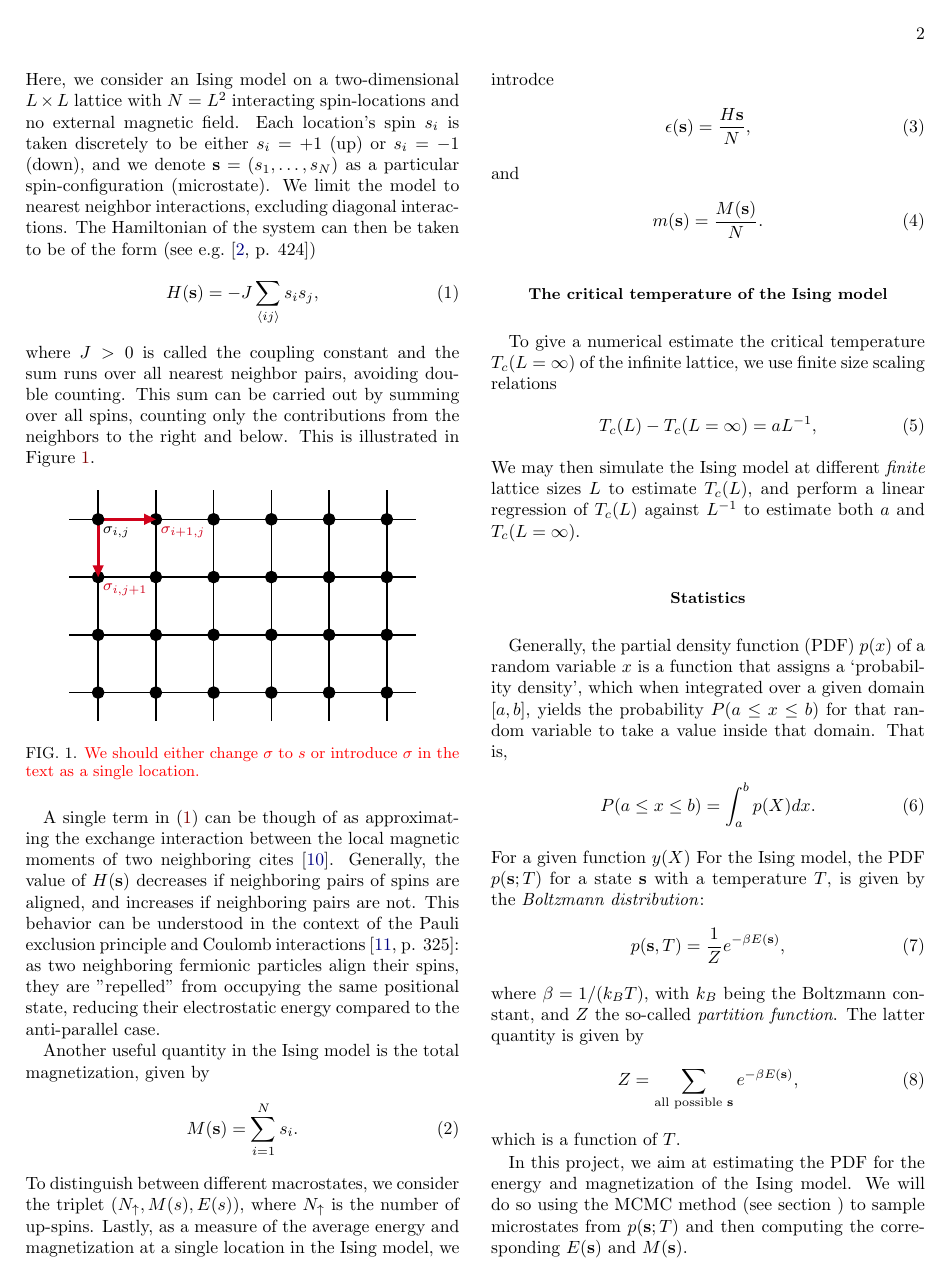
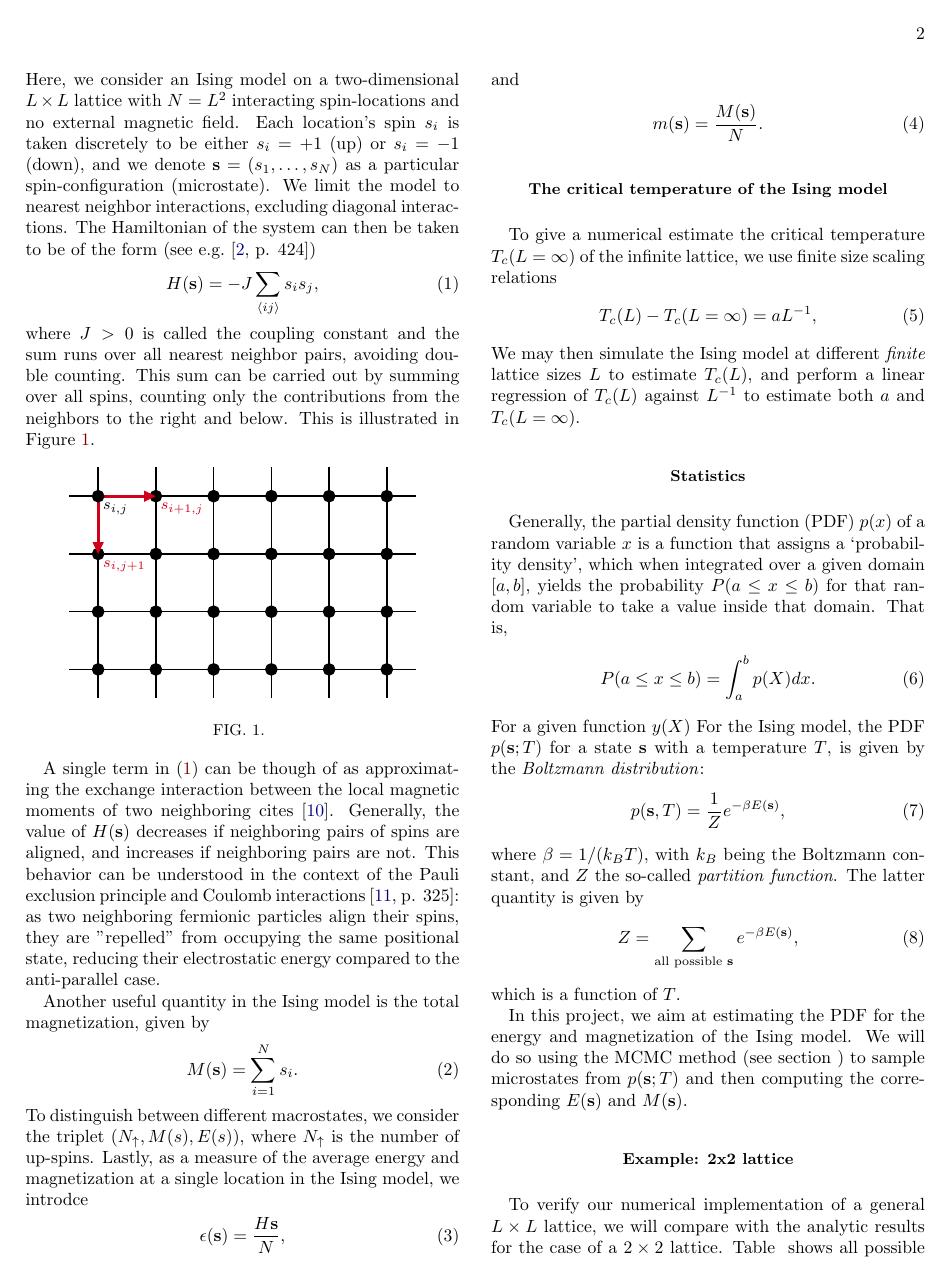
Before and after one commit to isakrukan/FYS4150-Computational-Physics, a LaTeX paper (Project4/main.tex, which reads Project4/figs/lattice.tex): page 2 of 6. Compiled offline with pdfLaTeX.

Commit message:
changed sigma to s in fig 1

```diff
--- a/Project4/figs/lattice.tex
+++ b/Project4/figs/lattice.tex
@@ -63,11 +63,11 @@
 \draw  [fill={rgb, 255:red, 0; green, 0; blue, 0 }  ,fill opacity=1 ] (66.13,60) .. controls (66.13,57.86) and (67.86,56.13) .. (70,56.13) .. controls (72.14,56.13) and (73.87,57.86) .. (73.87,60) .. controls (73.87,62.14) and (72.14,63.87) .. (70,63.87) .. controls (67.86,63.87) and (66.13,62.14) .. (66.13,60) -- cycle ;
 
 % Text Node
-\draw (72,63.4) node [anchor=north west][inner sep=0.75pt]  [font=\footnotesize,color={rgb, 255:red, 0; green, 0; blue, 0 }  ,opacity=1 ]  {$\sigma _{i,j}$};
+\draw (72,63.4) node [anchor=north west][inner sep=0.75pt]  [font=\footnotesize,color={rgb, 255:red, 0; green, 0; blue, 0 }  ,opacity=1 ]  {$s_{i,j}$};
 % Text Node
-\draw (72,103.4) node [anchor=north west][inner sep=0.75pt]  [font=\footnotesize,color={rgb, 255:red, 208; green, 2; blue, 27 }  ,opacity=1 ]  {$\sigma _{i,j+1}$};
+\draw (72,103.4) node [anchor=north west][inner sep=0.75pt]  [font=\footnotesize,color={rgb, 255:red, 208; green, 2; blue, 27 }  ,opacity=1 ]  {$s_{i,j+1}$};
 % Text Node
-\draw (112,63.4) node [anchor=north west][inner sep=0.75pt]  [font=\footnotesize,color={rgb, 255:red, 208; green, 2; blue, 27 }  ,opacity=1 ]  {$\sigma _{i+1,j}$};
+\draw (112,63.4) node [anchor=north west][inner sep=0.75pt]  [font=\footnotesize,color={rgb, 255:red, 208; green, 2; blue, 27 }  ,opacity=1 ]  {$s_{i+1,j}$};
 
 
 \end{tikzpicture}
--- a/Project4/main.tex
+++ b/Project4/main.tex
@@ -203,7 +203,7 @@ This is illustrated in Figure~\ref{fig:counting_neighbors}.
 \begin{figure}[h!]
     \centering
     \includestandalone[width=0.4\textwidth]{figs/lattice}
-    \caption{\color{red}We should either change \(\sigma\) to \(s\) or introduce \(\sigma\) in the text as a single location.\color{black}}
+    \caption{}
     \label{fig:counting_neighbors}
 \end{figure}
 
```
